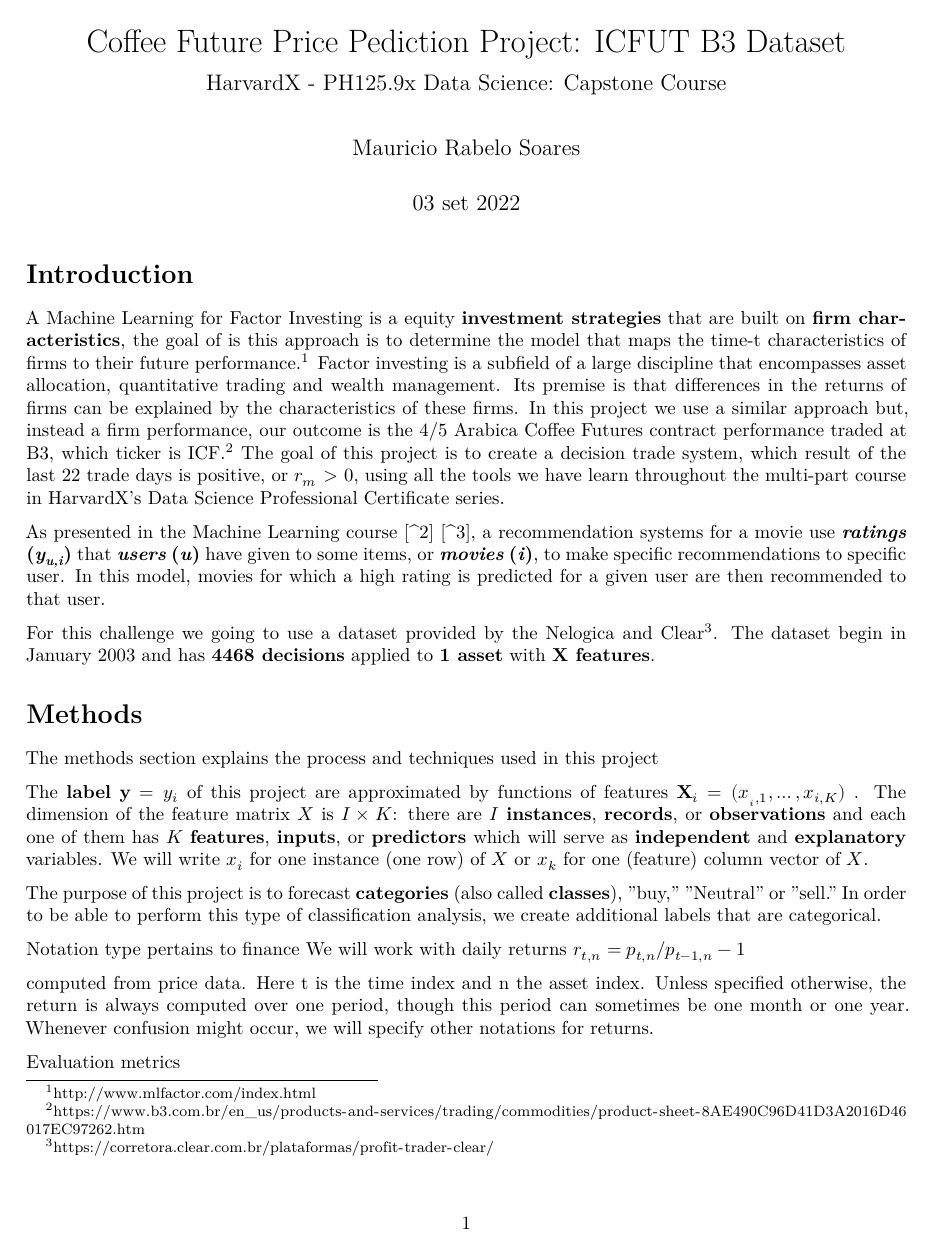
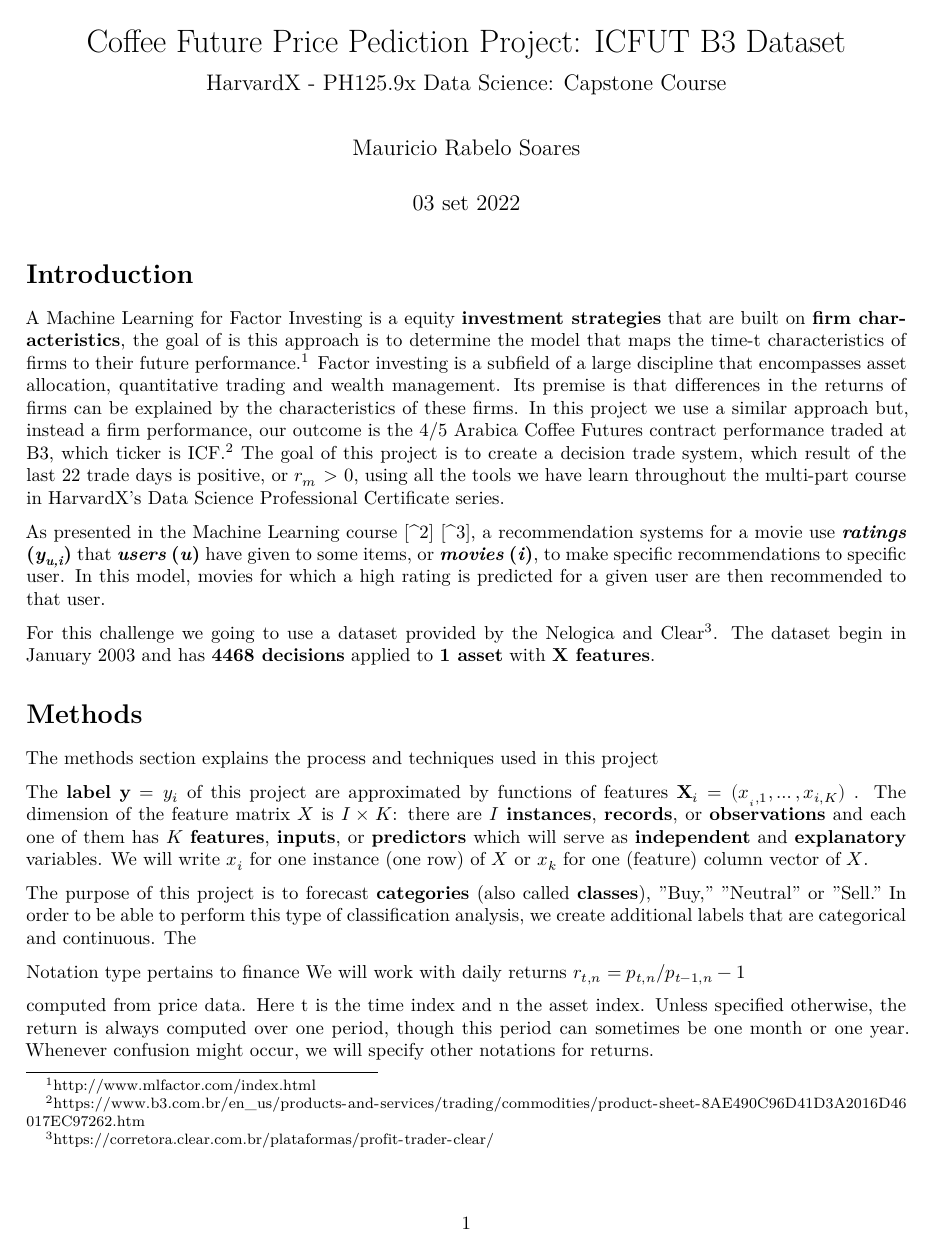
Before and after one commit to mrabelosoares/Coffee-Future-Price-Prediction, an R Markdown document (CoffeeFuture.Rmd): page 1 of 6. Rendered offline with R 4.5, knitr and Pandoc, then LaTeX, with nearby package versions; some code elsewhere in the file could not run offline; a font, style sheet, LaTeX package, included part or bibliography that could not be used is replaced or left out; common packages that the code uses without loading them are loaded.

Commit message:
Add files via upload

```diff
--- a/CoffeeFuture.Rmd
+++ b/CoffeeFuture.Rmd
@@ -35,7 +35,7 @@ The methods section explains the process and techniques used in this project
 
 The **label** $\mathbf{y}=y_i$ of this project are approximated by functions of features $\mathbf{X}_i=(x_{_i,1},\dots,x_{i,K})$ . The dimension of the feature matrix $X$ is $I×K$: there are $I$ **instances**, **records**, or **observations** and each one of them has $K$ **features**, **inputs**, or **predictors** which will serve as **independent** and **explanatory** variables. We will write $x_i$ for one instance (one row) of $X$ or $x_k$ for one (feature) column vector of $X$.
 
-The purpose of this project is to forecast **categories** (also called **classes**), \"buy,\" \"Neutral\" or \"sell.\" In order to be able to perform this type of classification analysis, we create additional labels that are categorical.
+The purpose of this project is to forecast **categories** (also called **classes**), \"Buy,\" \"Neutral\" or \"Sell.\" In order to be able to perform this type of classification analysis, we create additional labels that are categorical and continuous. The
 
 Notation type pertains to finance We will work with daily returns $r_{t,n}=p_{t,n}/p_{t-1,n}-1$
 
```
